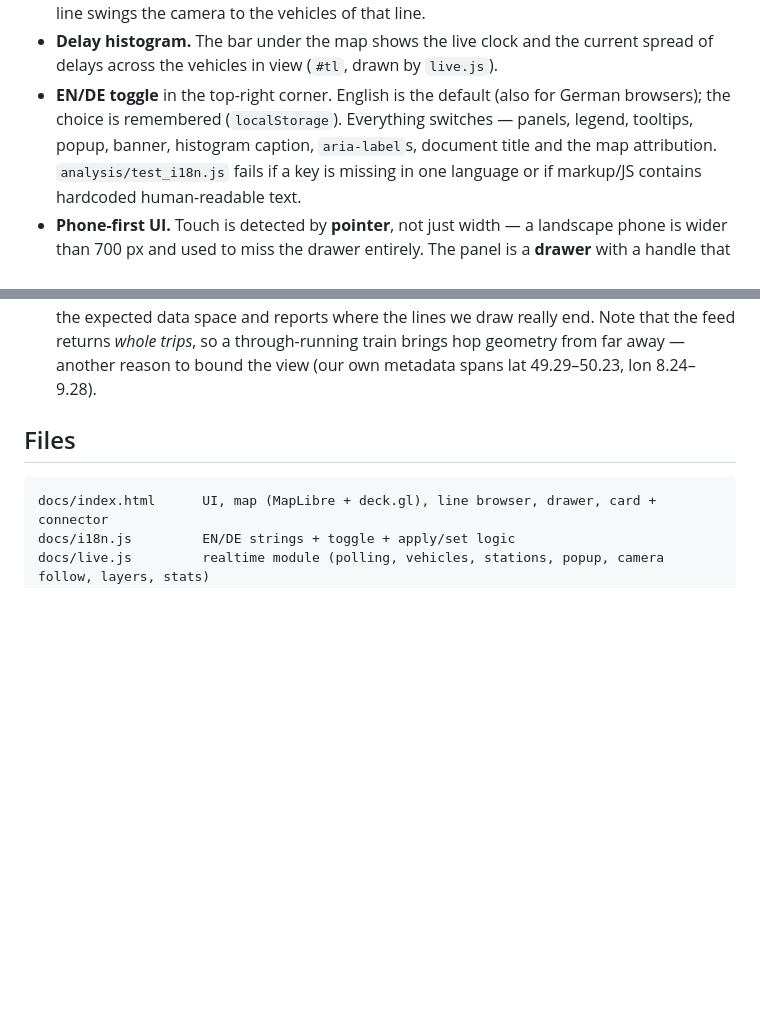
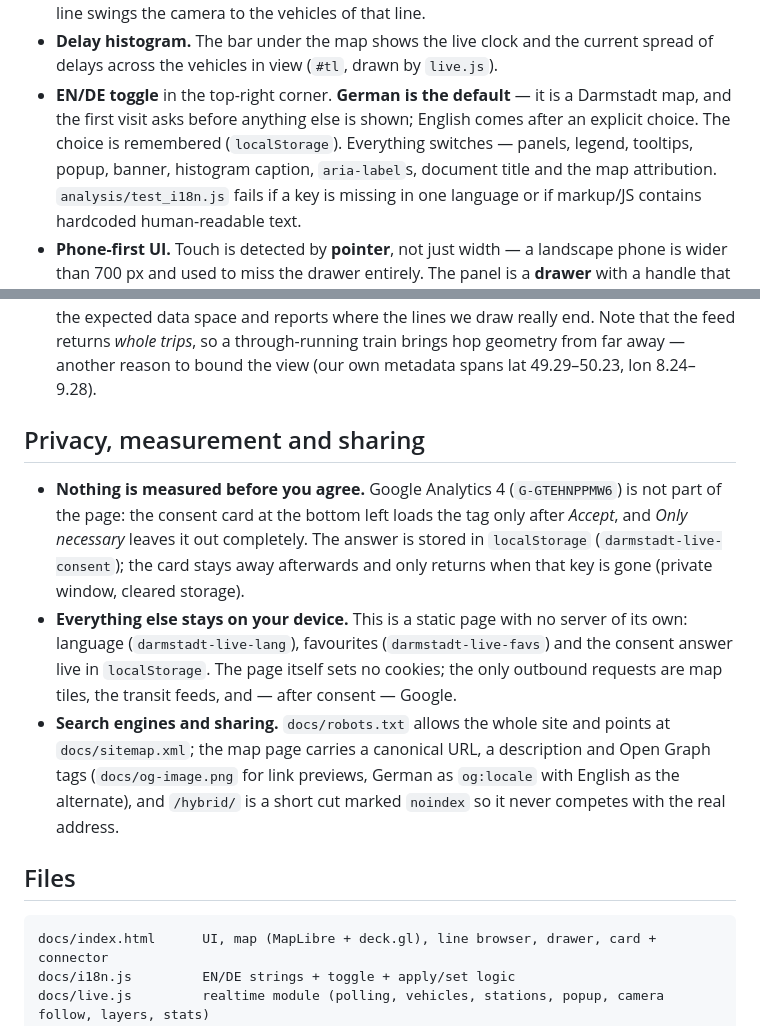
Before and after one commit to AlvOps/darmstadt-live-map, a Markdown page: README.md, 2 parts joined by grey strips. GitHub-like rendering; blank space fills up the shorter version.

Commit message:
docs(readme): German default, plus the analytics, consent and SEO that landed since
Owner: 'fix readme and commit everything without breaking the last push please'.

- The EN/DE bullet still claimed 'English is the default (also for German browsers)'. German is the
  default now (9033: the owner's decision for a Darmstadt map); the first visit asks before anything
  else is shown, English follows an explicit choice.
- New 'Privacy, measurement and sharing' section for what the recent commits added: GA4 (G-GTEHNPPMW6) is
  not on the page at all and is loaded only after Accept on the consent card (key
  darmstadt-live-consent); 'Only necessary' sends nothing; language, favourites and the consent answer
  stay in localStorage; robots.txt + sitemap.xml, canonical/description/Open Graph (og-image.png, de_DE,
  en_GB) and the noindex on /hybrid/.
- Every claim above was checked against the files before writing it (og:locale=de_DE, robots noindex,follow
  on the shortcut page, the consent key in the script).

README only, no code touched. Five suites PASS.

```diff
--- a/README.md
+++ b/README.md
@@ -146,9 +146,10 @@ which is why a tracked tram follows the rails instead of cutting across a buildi
   the vehicles of that line.
 - **Delay histogram.** The bar under the map shows the live clock and the current spread of delays
   across the vehicles in view (`#tl`, drawn by `live.js`).
-- **EN/DE toggle** in the top-right corner. English is the default (also for German browsers);
-  the choice is remembered (`localStorage`). Everything switches — panels, legend, tooltips, popup,
-  banner, histogram caption, `aria-label`s, document title and the map attribution.
+- **EN/DE toggle** in the top-right corner. **German is the default** — it is a Darmstadt map, and the
+  first visit asks before anything else is shown; English comes after an explicit choice. The choice is
+  remembered (`localStorage`). Everything switches — panels, legend, tooltips, popup, banner, histogram
+  caption, `aria-label`s, document title and the map attribution.
   `analysis/test_i18n.js` fails if a key is missing in one language or if markup/JS contains
   hardcoded human-readable text.
 - **Phone-first UI.** Touch is detected by **pointer**, not just width — a landscape phone is wider
@@ -175,6 +176,21 @@ which is why a tracked tram follows the rails instead of cutting across a buildi
   over a grid wider than the expected data space and reports where the lines we draw really end.
   Note that the feed returns *whole trips*, so a through-running train brings hop geometry from far
   away — another reason to bound the view (our own metadata spans lat 49.29–50.23, lon 8.24–9.28).
+
+## Privacy, measurement and sharing
+
+- **Nothing is measured before you agree.** Google Analytics 4 (`G-GTEHNPPMW6`) is not part of the page:
+  the consent card at the bottom left loads the tag only after *Accept*, and *Only necessary* leaves it
+  out completely. The answer is stored in `localStorage` (`darmstadt-live-consent`); the card stays away
+  afterwards and only returns when that key is gone (private window, cleared storage).
+- **Everything else stays on your device.** This is a static page with no server of its own: language
+  (`darmstadt-live-lang`), favourites (`darmstadt-live-favs`) and the consent answer live in
+  `localStorage`. The page itself sets no cookies; the only outbound requests are map tiles, the transit
+  feeds, and — after consent — Google.
+- **Search engines and sharing.** `docs/robots.txt` allows the whole site and points at
+  `docs/sitemap.xml`; the map page carries a canonical URL, a description and Open Graph tags
+  (`docs/og-image.png` for link previews, German as `og:locale` with English as the alternate), and
+  `/hybrid/` is a short cut marked `noindex` so it never competes with the real address.
 
 ## Files
 
```
